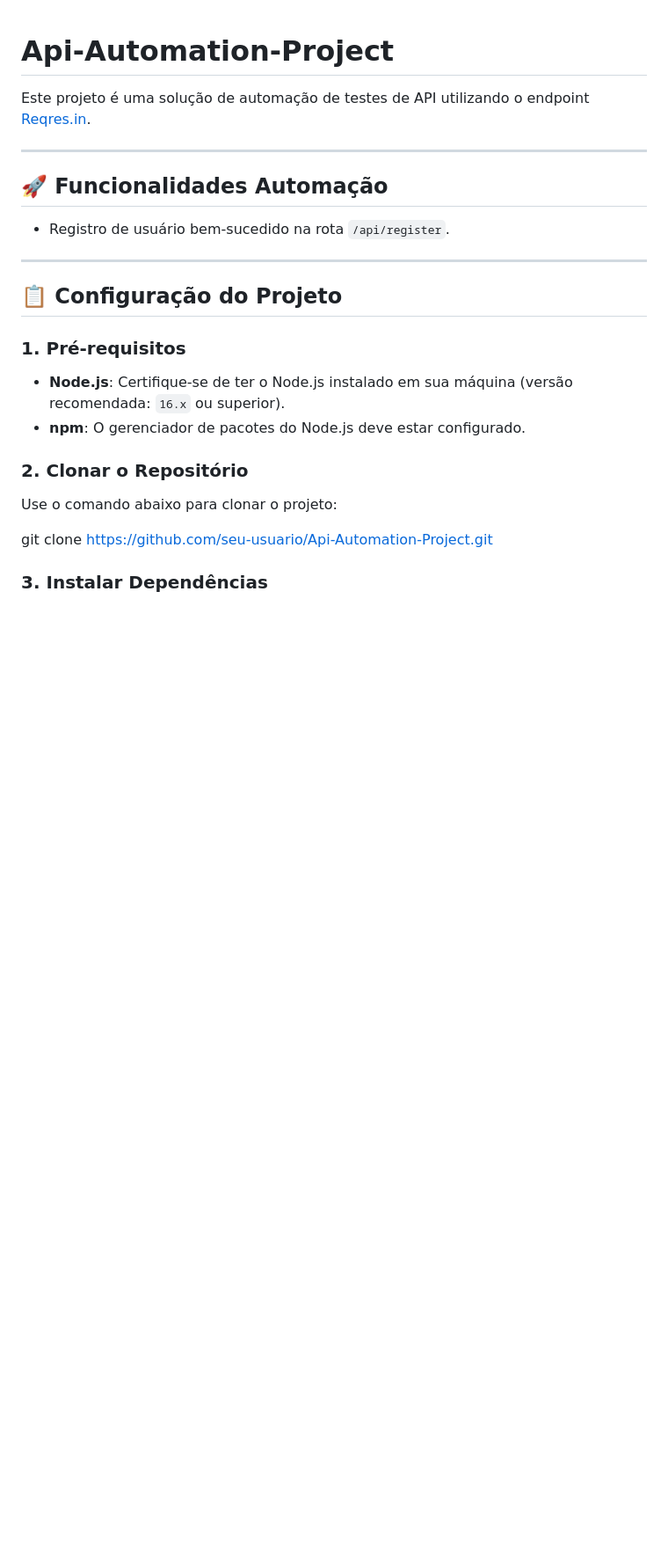
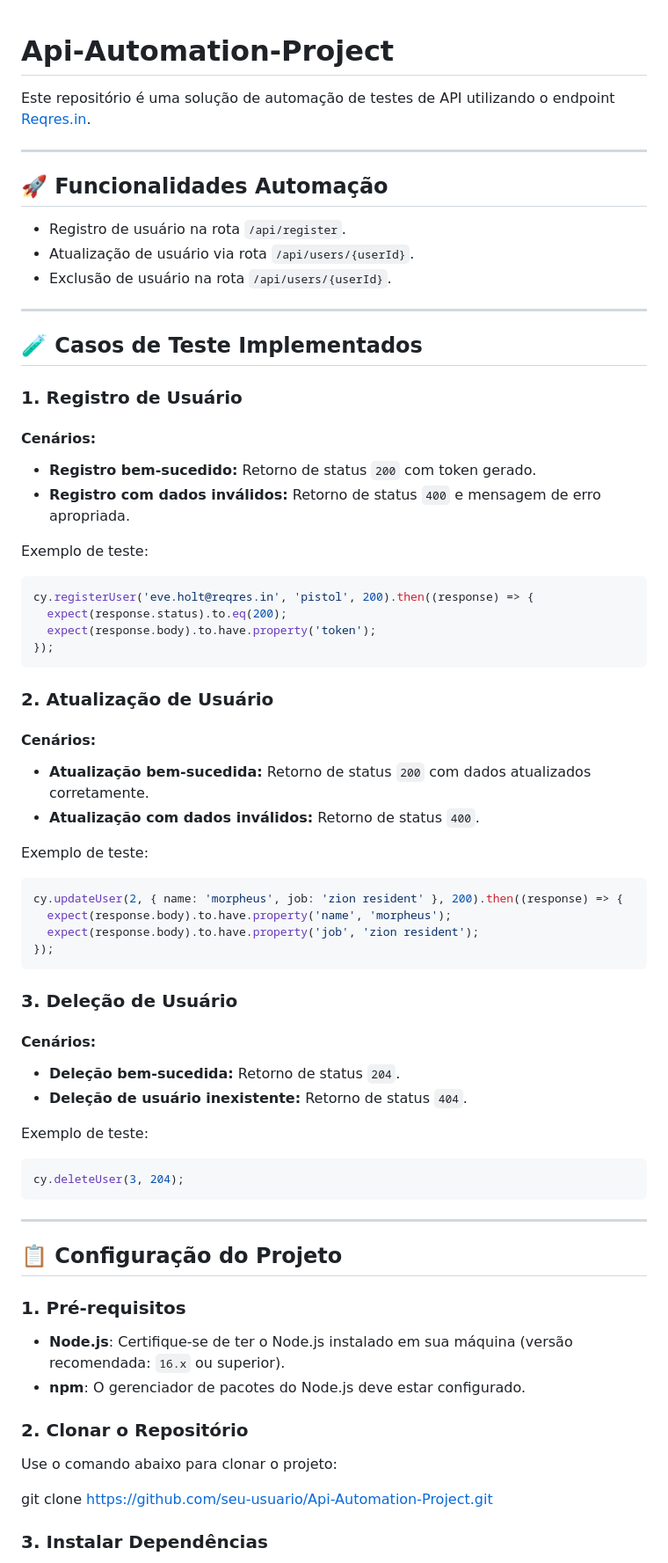
Before and after one commit to patysonar/Api-Automation-Project, a Markdown page: README.md, the part around the change. Shown: that part at 88% size. GitHub-like rendering; blank space fills up the shorter version.

Commit message:
Adicionado detalhes dos casos de teste ao README.md

````diff
--- a/README.md
+++ b/README.md
@@ -1,11 +1,56 @@
 # Api-Automation-Project
-Este projeto é uma solução de automação de testes de API utilizando o endpoint [Reqres.in](https://reqres.in).
+Este repositório é uma solução de automação de testes de API utilizando o endpoint [Reqres.in](https://reqres.in).
 
 ---
 
 ## 🚀 Funcionalidades Automação
 
-- Registro de usuário bem-sucedido na rota `/api/register`.
+- Registro de usuário na rota `/api/register`.
+- Atualização de usuário via rota `/api/users/{userId}`.
+- Exclusão de usuário na rota `/api/users/{userId}`.
+
+---
+
+## 🧪 Casos de Teste Implementados
+
+### **1. Registro de Usuário**
+
+#### Cenários:
+- **Registro bem-sucedido:** Retorno de status `200` com token gerado.
+- **Registro com dados inválidos:** Retorno de status `400` e mensagem de erro apropriada.
+
+Exemplo de teste:
+```javascript
+cy.registerUser('eve.holt@reqres.in', 'pistol', 200).then((response) => {
+  expect(response.status).to.eq(200);
+  expect(response.body).to.have.property('token');
+});
+```
+
+### **2. Atualização de Usuário**
+
+#### Cenários:
+- **Atualização bem-sucedida:** Retorno de status `200` com dados atualizados corretamente.
+- **Atualização com dados inválidos:** Retorno de status `400`.
+
+Exemplo de teste:
+```javascript
+cy.updateUser(2, { name: 'morpheus', job: 'zion resident' }, 200).then((response) => {
+  expect(response.body).to.have.property('name', 'morpheus');
+  expect(response.body).to.have.property('job', 'zion resident');
+});
+```
+
+### **3. Deleção de Usuário**
+
+#### Cenários:
+- **Deleção bem-sucedida:** Retorno de status `204`.
+- **Deleção de usuário inexistente:** Retorno de status `404`.
+
+Exemplo de teste:
+```javascript
+cy.deleteUser(3, 204);
+```
 
 ---
 
````
